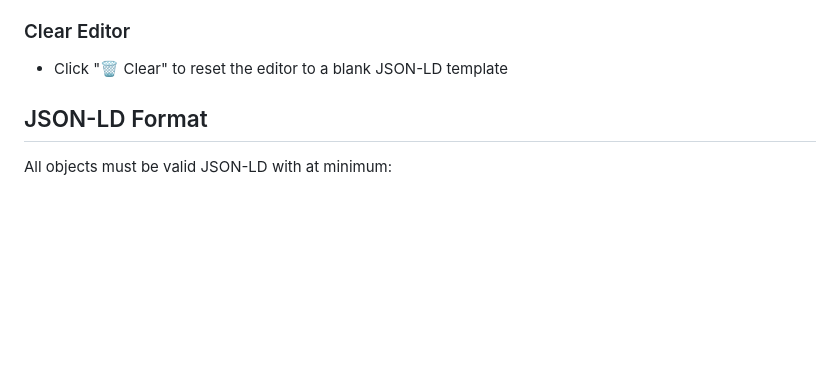
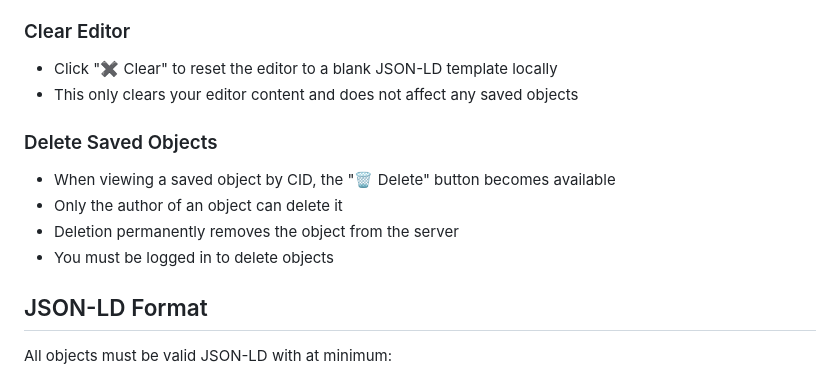
Before and after one commit to stackdump/tens-city, a Markdown page: public/README.md, the part around the change. Rendered like a GitHub page; blank space fills up the shorter version.

Commit message:
Update README documentation for Clear and Delete buttons
Co-authored-by: stackdump <243500+stackdump@users.noreply.github.com>

```diff
--- a/public/README.md
+++ b/public/README.md
@@ -82,7 +82,14 @@ Then open http://localhost:8080 in your browser.
 4. A CID (Content Identifier) will be automatically generated
 
 ### Clear Editor
-- Click "🗑️ Clear" to reset the editor to a blank JSON-LD template
+- Click "✖️ Clear" to reset the editor to a blank JSON-LD template locally
+- This only clears your editor content and does not affect any saved objects
+
+### Delete Saved Objects
+- When viewing a saved object by CID, the "🗑️ Delete" button becomes available
+- Only the author of an object can delete it
+- Deletion permanently removes the object from the server
+- You must be logged in to delete objects
 
 ## JSON-LD Format
 
```
Also changed, not shown: 1 other file.
